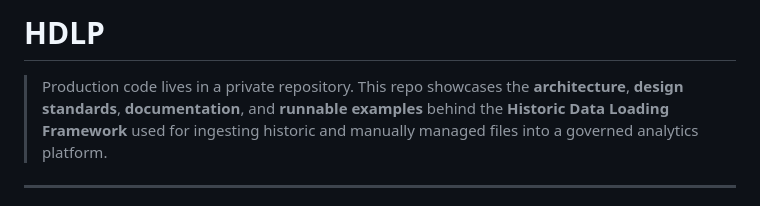
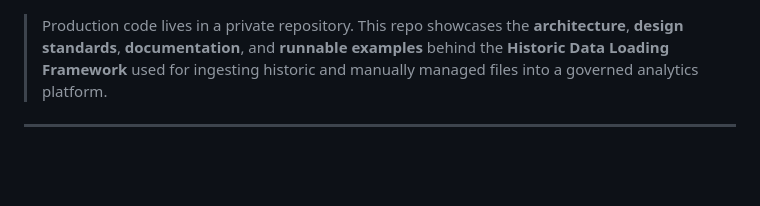
Before and after one commit to Halkhoori2000/Historic-Data-Loading-Public, a Markdown page: README.md, the part around the change. Drawn GitHub-style; blank space fills up the shorter version.

```diff
--- a/README.md
+++ b/README.md
@@ -1,5 +1,3 @@
-# HDLP
-
 > Production code lives in a private repository. This repo showcases the **architecture**, **design standards**, **documentation**, and **runnable examples** behind the **Historic Data Loading Framework** used for ingesting historic and manually managed files into a governed analytics platform.
 
 ---
```
